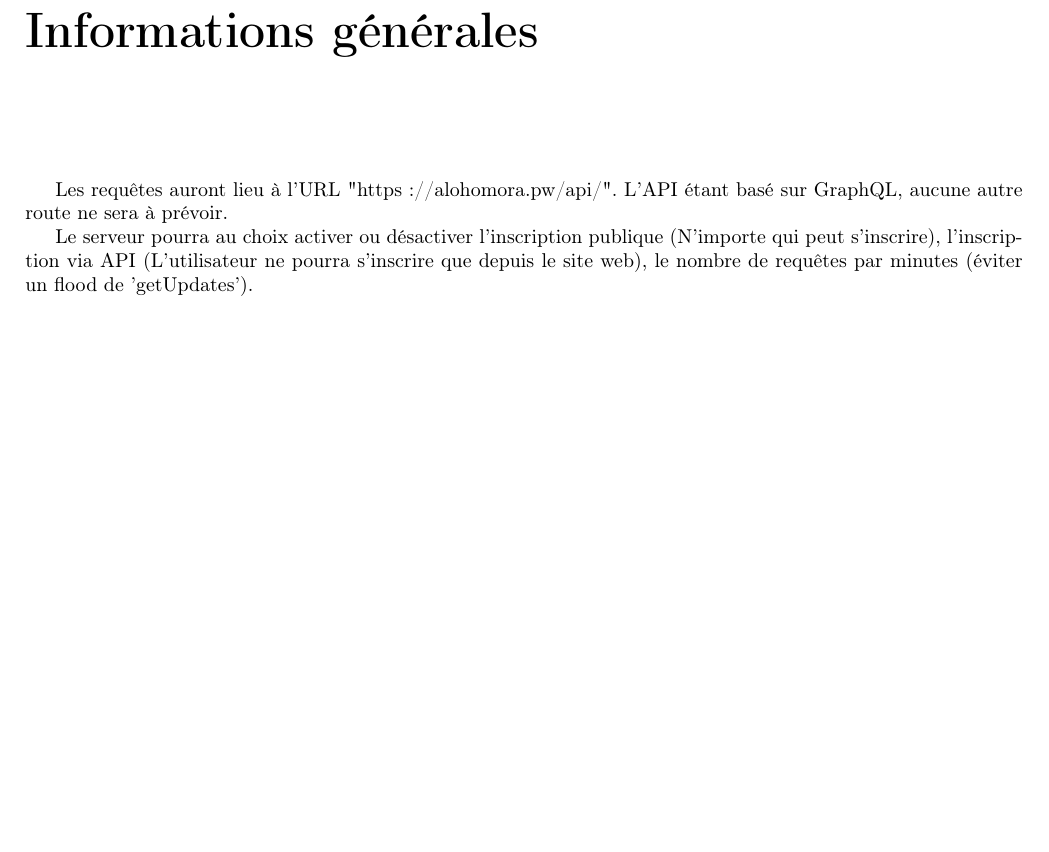
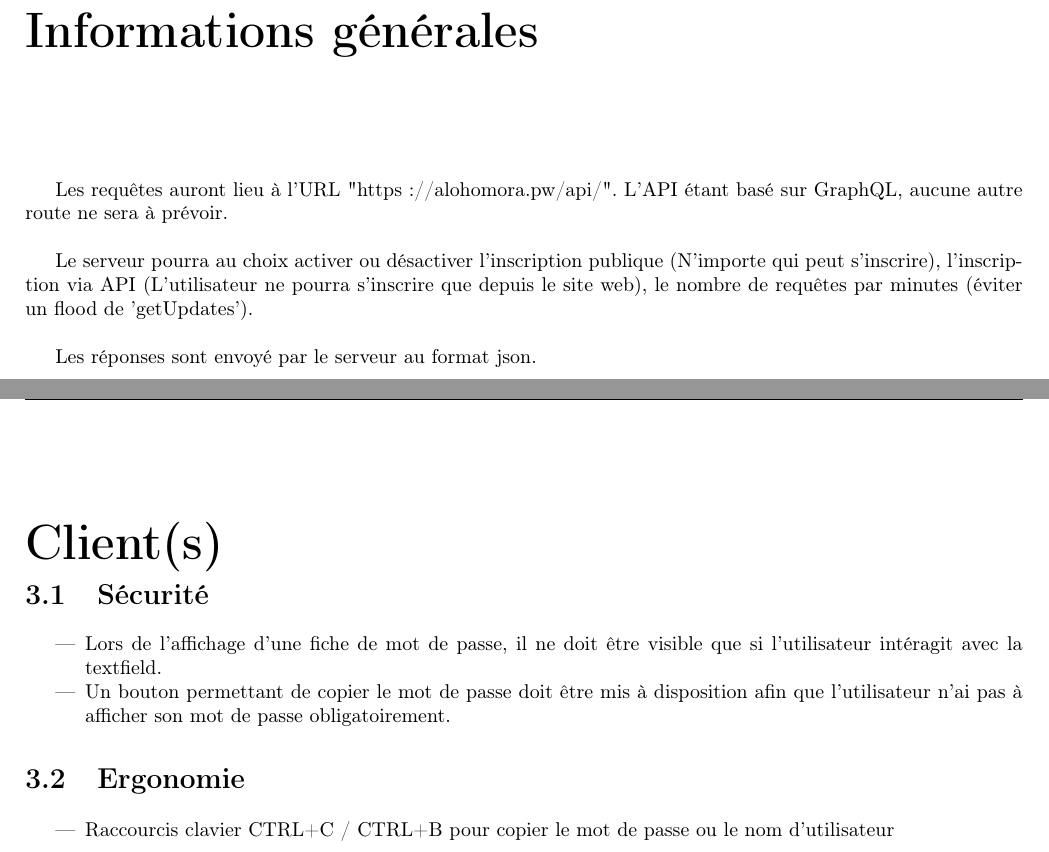
Before and after one commit to dutinfo-projets4/cahier_des_charges, a LaTeX document (doc_compl.tex): part of page 3 of 5 before the commit and two parts of pages 3 and 6 of 6 after it, the two joined at a grey line, cut so that both start at the same text, the shorter picture padded with empty space. Compiled offline with pdfLaTeX.

Commit message:
Modif userstories

```diff
--- a/doc_compl.tex
+++ b/doc_compl.tex
@@ -49,8 +49,10 @@
 
 	\chapter{Informations générales}
 	\vspace{2cm}
-	\par Les requêtes auront lieu à l'URL "https://alohomora.pw/api/". L'API étant basé sur GraphQL, aucune autre route ne sera à prévoir.
-	\par Le serveur pourra au choix activer ou désactiver l'inscription publique (N'importe qui peut s'inscrire), l'inscription via API (L'utilisateur ne pourra s'inscrire que depuis le site web), le nombre de requêtes par minutes (éviter un flood de 'getUpdates').
+	\par Les requêtes auront lieu à l'URL "https://alohomora.pw/api/". L'API étant basé sur GraphQL, aucune autre route ne sera à prévoir.\\
+	\par Le serveur pourra au choix activer ou désactiver l'inscription publique (N'importe qui peut s'inscrire), l'inscription via API (L'utilisateur ne pourra s'inscrire que depuis le site web), le nombre de requêtes par minutes (éviter un flood de 'getUpdates').\\
+
+	\par Les réponses sont envoyé par le serveur au format json.\\
 
 	\chapter{Diagrammes réseau}
 	\vspace{2cm}
@@ -95,4 +97,19 @@
 		\end{center}
 	}
 
+	\chapter{Client(s)}
+	\section{Sécurité}{
+		\begin{itemize}
+			\item Lors de l'affichage d'une fiche de mot de passe, il ne doit être visible que si l'utilisateur intéragit avec la textfield.
+			\item Un bouton permettant de copier le mot de passe doit être mis à disposition afin que l'utilisateur n'ai pas à afficher son mot de passe obligatoirement.
+		\end{itemize}
+	}
+
+	\section{Ergonomie}{
+		\begin{itemize}
+			\item Raccourcis clavier CTRL+C / CTRL+B pour copier le mot de passe ou le nom d'utilisateur
+		\end{itemize}
+	}
+
+
 \end{document}
```
Also changed, not shown: images/userstories.png, makefile, doc_compl.tex (4 more changed lines).
